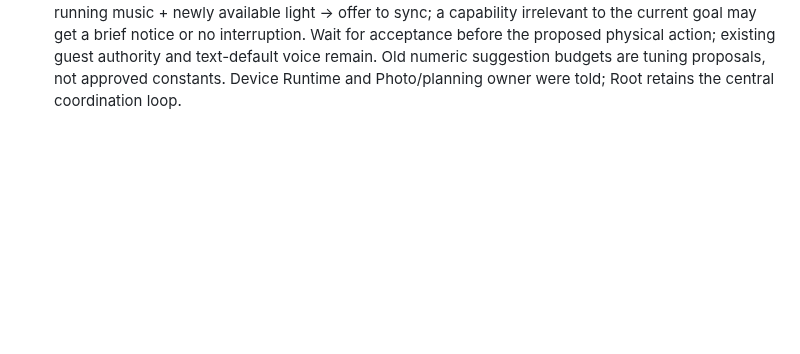
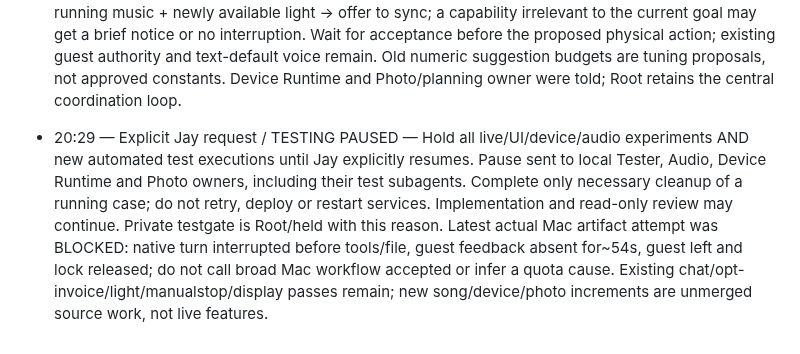
Before and after one commit to owen-tsao/tenant, a Markdown page: notes/jay.md, the part around the change. Rendered like a GitHub page; blank space fills up the shorter version.

Commit message:
Pause all testing at Jay request and record current limits

```diff
--- a/notes/jay.md
+++ b/notes/jay.md
@@ -151,3 +151,5 @@ If an entry is longer than two sentences it belongs in `ARCHITECTURE.md`, not he
 - 20:23 — Photon primary-evidence correction — Read-only audit found TWO real inbound Photon messages accepted at18:35:34/18:36:07PT, each processed on the configured fixed native room thread (generation2), with replies accepted by Photon at18:35:37/18:36:13PT. Earlier current-status claims that Tenant inbound/same-thread wiring was unverified are stale. Provider status is ACCEPTED_NOT_DELIVERED: handset receipt, linked-web context and ended-access remain evidence questions, not established failures. Audit owner searches existing records first; no repeat test or outgoing message was started. Jay was told the correction. Exact scoped source/evidence is being written to notes/photon-status.md.
 
 - 20:25 — Accepted initiative behavior — Jay chooses contextual agent judgment between one useful concrete suggestion and a brief notice of a newly available capability. For the demo, lean toward suggestions most of the time; no fixed announcement on every join or rigid mode switch. Example: running music + newly available light -> offer to sync; a capability irrelevant to the current goal may get a brief notice or no interruption. Wait for acceptance before the proposed physical action; existing guest authority and text-default voice remain. Old numeric suggestion budgets are tuning proposals, not approved constants. Device Runtime and Photo/planning owner were told; Root retains the central coordination loop.
+
+- 20:29 — Explicit Jay request / TESTING PAUSED — Hold all live/UI/device/audio experiments AND new automated test executions until Jay explicitly resumes. Pause sent to local Tester, Audio, Device Runtime and Photo owners, including their test subagents. Complete only necessary cleanup of a running case; do not retry, deploy or restart services. Implementation and read-only review may continue. Private testgate is Root/held with this reason. Latest actual Mac artifact attempt was BLOCKED: native turn interrupted before tools/file, guest feedback absent for~54s, guest left and lock released; do not call broad Mac workflow accepted or infer a quota cause. Existing chat/opt-invoice/light/manualstop/display passes remain; new song/device/photo increments are unmerged source work, not live features.
```
